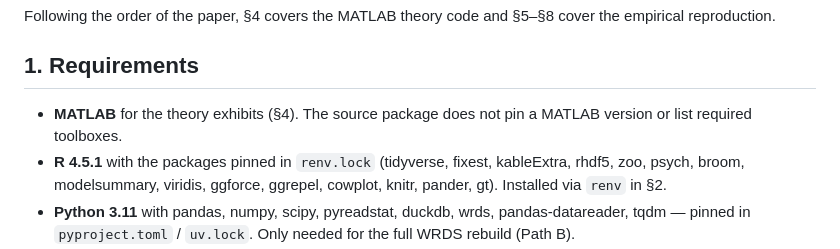
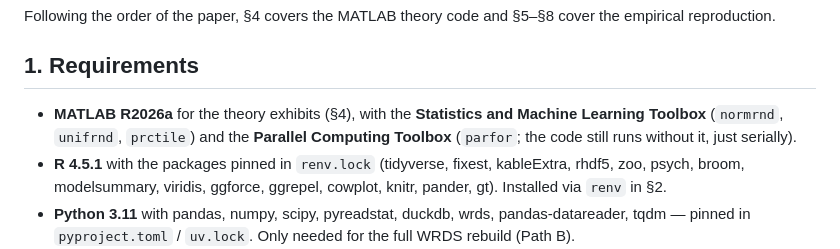
Before and after one commit to lucieluyiliu/EGJL_Replication, a Markdown page: README.md, the part around the change. GitHub-like rendering.

Commit message:
Document MATLAB R2026a and required toolboxes in README
Co-Authored-By: Claude Opus 4.8 (1M context) <noreply@anthropic.com>

```diff
--- a/README.md
+++ b/README.md
@@ -13,8 +13,9 @@ Following the order of the paper, §4 covers the MATLAB theory code and §5–§
 reproduction.
 
 ## 1. Requirements
-- **MATLAB** for the theory exhibits (§4). The source package does not pin a MATLAB version or list
-  required toolboxes.
+- **MATLAB R2026a** for the theory exhibits (§4), with the **Statistics and Machine Learning Toolbox**
+  (`normrnd`, `unifrnd`, `prctile`) and the **Parallel Computing Toolbox** (`parfor`; the code still
+  runs without it, just serially).
 - **R 4.5.1** with the packages pinned in `renv.lock` (tidyverse, fixest, kableExtra, rhdf5, zoo,
   psych, broom, modelsummary, viridis, ggforce, ggrepel, cowplot, knitr, pander, gt). Installed via
   `renv` in §2.
```
